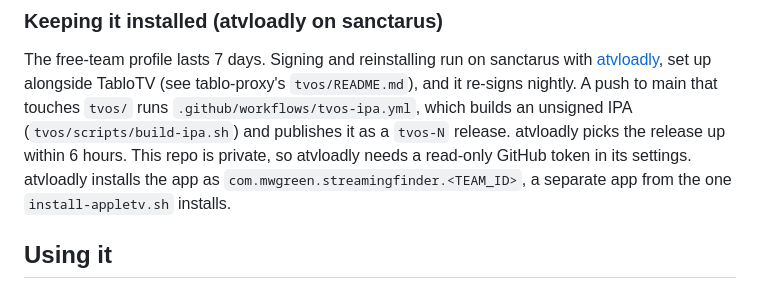
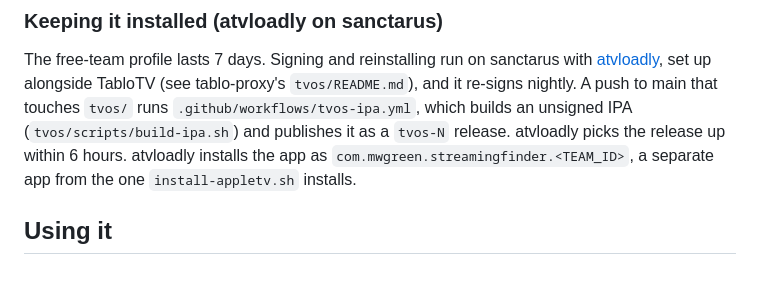
Before and after one commit to mwgreen/tomato-streams, a Markdown page: tvos/README.md, the part around the change. Drawn GitHub-style.

Commit message:
tvOS README: the repo is public now; atvloadly needs no token
Co-Authored-By: Claude Opus 5.5 <noreply@anthropic.com>

```diff
--- a/tvos/README.md
+++ b/tvos/README.md
@@ -53,8 +53,7 @@ The free-team profile lasts 7 days. Signing and reinstalling run on sanctarus wi
 tablo-proxy's `tvos/README.md`), and it re-signs nightly. A push to main that touches
 `tvos/` runs `.github/workflows/tvos-ipa.yml`, which builds an unsigned IPA
 (`tvos/scripts/build-ipa.sh`) and publishes it as a `tvos-N` release. atvloadly picks
-the release up within 6 hours. This repo is private, so atvloadly needs a read-only
-GitHub token in its settings. atvloadly installs the app as
+the release up within 6 hours. atvloadly installs the app as
 `com.mwgreen.streamingfinder.<TEAM_ID>`, a separate app from the one
 `install-appletv.sh` installs.
 
```
